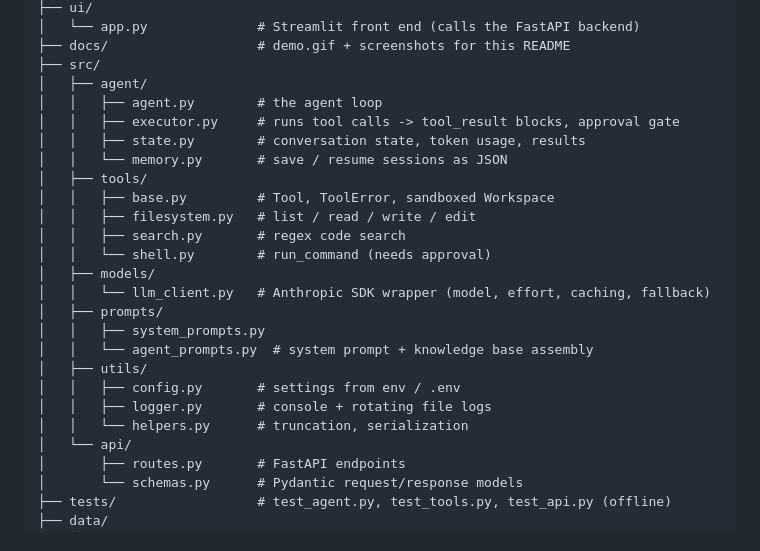
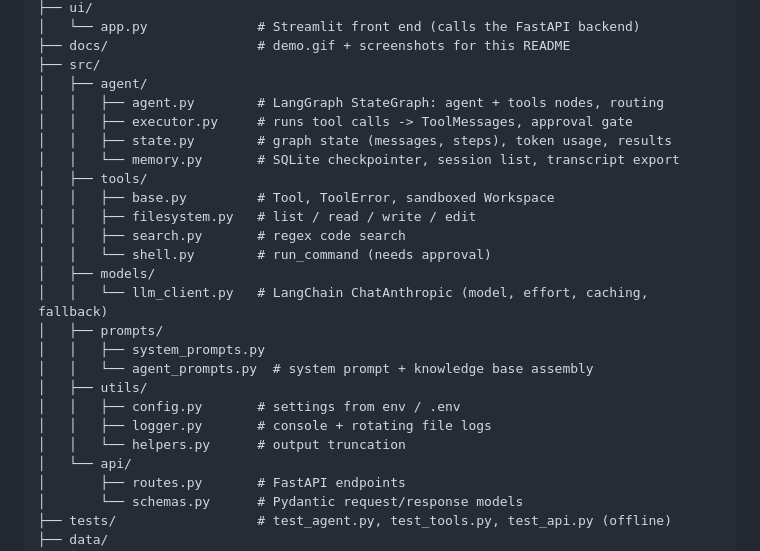
Before and after one commit to yordanossimegnew/coding_agent, a Markdown page: README.md, the part around one of its changes. Drawn GitHub-style.

```diff
--- a/README.md
+++ b/README.md
@@ -48,24 +51,24 @@ few hundred lines: **model → tool calls → results → model → … → done
 ├── docs/                   # demo.gif + screenshots for this README
 ├── src/
 │   ├── agent/
-│   │   ├── agent.py        # the agent loop
-│   │   ├── executor.py     # runs tool calls -> tool_result blocks, approval gate
-│   │   ├── state.py        # conversation state, token usage, results
-│   │   └── memory.py       # save / resume sessions as JSON
+│   │   ├── agent.py        # LangGraph StateGraph: agent + tools nodes, routing
+│   │   ├── executor.py     # runs tool calls -> ToolMessages, approval gate
+│   │   ├── state.py        # graph state (messages, steps), token usage, results
+│   │   └── memory.py       # SQLite checkpointer, session list, transcript export
 │   ├── tools/
 │   │   ├── base.py         # Tool, ToolError, sandboxed Workspace
 │   │   ├── filesystem.py   # list / read / write / edit
 │   │   ├── search.py       # regex code search
 │   │   └── shell.py        # run_command (needs approval)
 │   ├── models/
-│   │   └── llm_client.py   # Anthropic SDK wrapper (model, effort, caching, fallback)
+│   │   └── llm_client.py   # LangChain ChatAnthropic (model, effort, caching, fallback)
 │   ├── prompts/
 │   │   ├── system_prompts.py
 │   │   └── agent_prompts.py  # system prompt + knowledge base assembly
 │   ├── utils/
 │   │   ├── config.py       # settings from env / .env
 │   │   ├── logger.py       # console + rotating file logs
-│   │   └── helpers.py      # truncation, serialization
+│   │   └── helpers.py      # output truncation
 │   └── api/
 │       ├── routes.py       # FastAPI endpoints
 │       └── schemas.py      # Pydantic request/response models
```
Also changed, not shown: other parts of README.md (+30 -13 lines), docs/demo.gif, docs/screenshots/agent-trace.png, docs/screenshots/run-result.png, docs/screenshots/workspace.png, 14 other files.
